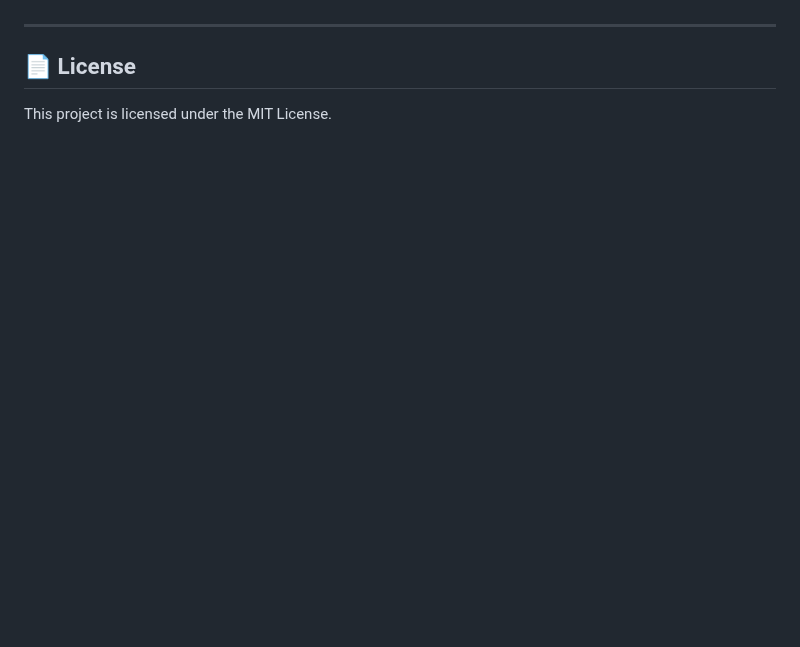
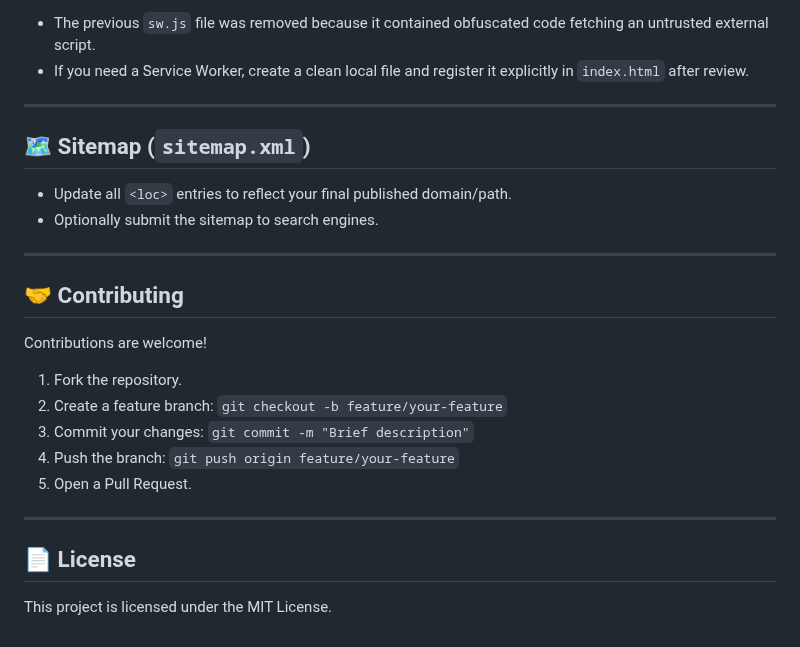
Before and after one commit to Khalil307-ak/gogolanapro, a Markdown page: README.md, the part around one of its changes. Rendered like a GitHub page; blank space fills up the shorter version.

```diff
--- a/README.md
+++ b/README.md
@@ -73,3 +85,23 @@ We welcome contributions to enhance and further develop this project. If you hav
+- The previous `sw.js` file was removed because it contained obfuscated code fetching an untrusted external script.
+- If you need a Service Worker, create a clean local file and register it explicitly in `index.html` after review.
+
+---
+
+## 🗺️ Sitemap (`sitemap.xml`)
+
+- Update all `<loc>` entries to reflect your final published domain/path.
+- Optionally submit the sitemap to search engines.
+
+---
+
+## 🤝 Contributing
+
+Contributions are welcome!
+1) Fork the repository.
+2) Create a feature branch: `git checkout -b feature/your-feature`
+3) Commit your changes: `git commit -m "Brief description"`
+4) Push the branch: `git push origin feature/your-feature`
+5) Open a Pull Request.
 
 ---
 
```
Also changed, not shown: other parts of README.md (+59 -47 lines).
